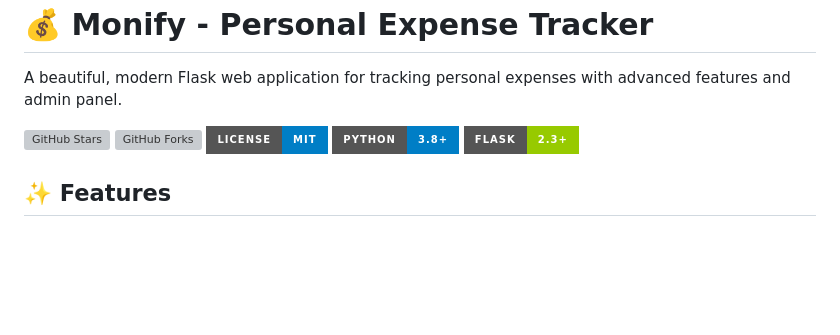
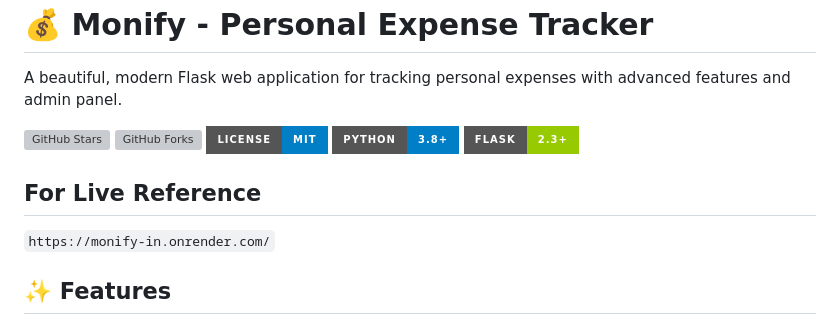
Before and after one commit to Mohasinasifck/Monify, a Markdown page: README.md, the part around the change. Drawn GitHub-style; badges without logos; blank space fills up the shorter version; grey boxes are pictures that could not be loaded.

```diff
--- a/README.md
+++ b/README.md
@@ -9,6 +9,8 @@ A beautiful, modern Flask web application for tracking personal expenses with ad
 [![Python Version](https://img.shields.io/badge/Python-3.8+-blue.svg?style=for-the-badge&logo=python)](https://python.org)
 [![Flask Version](https://img.shields.io/badge/Flask-2.3+-green.svg?style=for-the-badge&logo=flask)](https://flask.palletsprojects.com/)
 
+## For Live Reference
+`https://monify-in.onrender.com/`
 ## ✨ Features
 
 ### 🎯 Core Features
```
